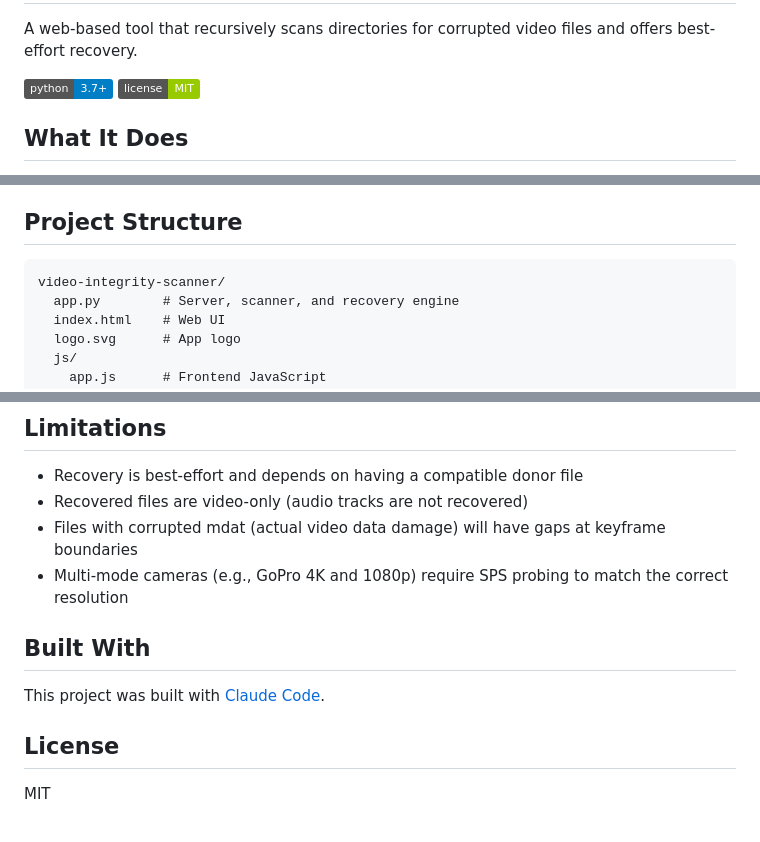
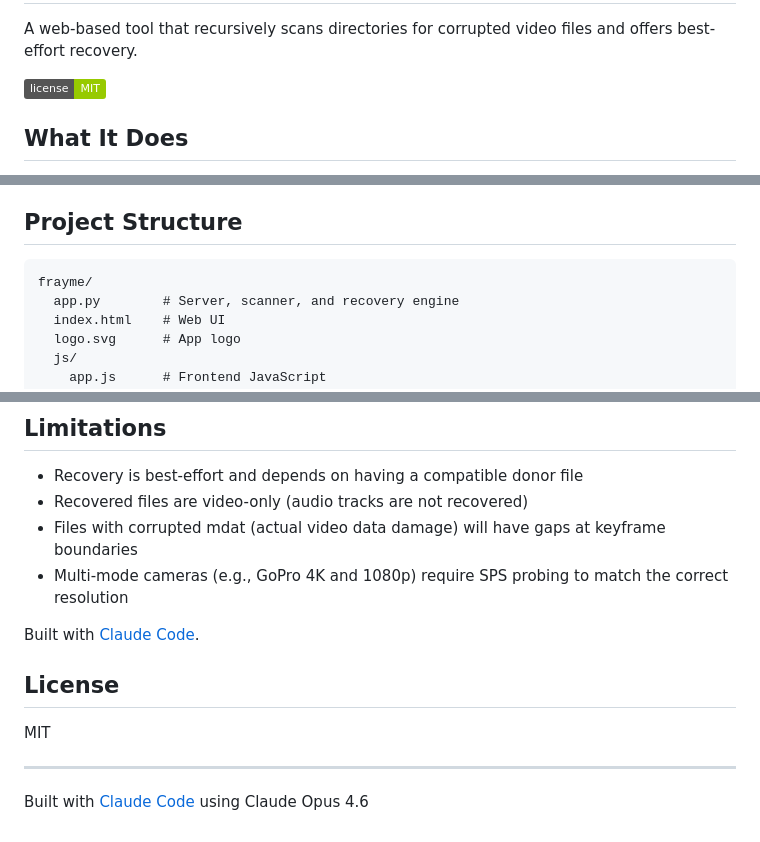
Before and after one commit to hothsys/frayme, a Markdown page: README.md, 3 parts joined by grey strips. Rendered like a GitHub page; badges without logos.

Commit message:
Revise README for project name and details
Updated project name and structure in README. Changed logo display and modified built with section.

````diff
--- a/README.md
+++ b/README.md
@@ -2,7 +2,6 @@
 
 A web-based tool that recursively scans directories for corrupted video files and offers best-effort recovery.
 
-![Python 3](https://img.shields.io/badge/python-3.7%2B-blue)
 ![License](https://img.shields.io/badge/license-MIT-green)
 
 ## What It Does
@@ -92,7 +91,7 @@ For files with zeroed-out headers, Frayme tries multiple strategies in order:
 ## Project Structure
 
 ```
-video-integrity-scanner/
+frayme/
   app.py        # Server, scanner, and recovery engine
   index.html    # Web UI
   logo.svg      # App logo
@@ -111,10 +110,12 @@ Zero build step. No npm, no pip, no bundler.
 - Files with corrupted mdat (actual video data damage) will have gaps at keyframe boundaries
 - Multi-mode cameras (e.g., GoPro 4K and 1080p) require SPS probing to match the correct resolution
 
-## Built With
-
-This project was built with [Claude Code](https://claude.ai/code).
+Built with [Claude Code](https://claude.ai/code).
 
 ## License
 
 MIT
+
+---
+
+Built with [Claude Code](https://claude.ai/claude-code) using Claude Opus 4.6
````
Also changed, not shown: other parts of README.md (+1 -1 lines).
